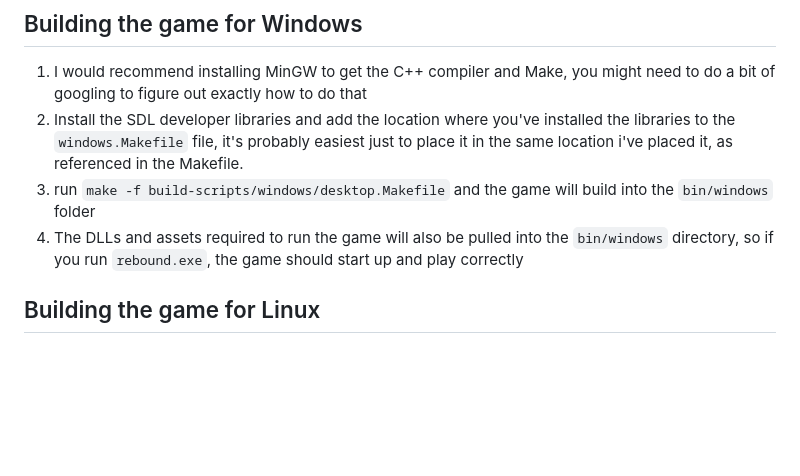
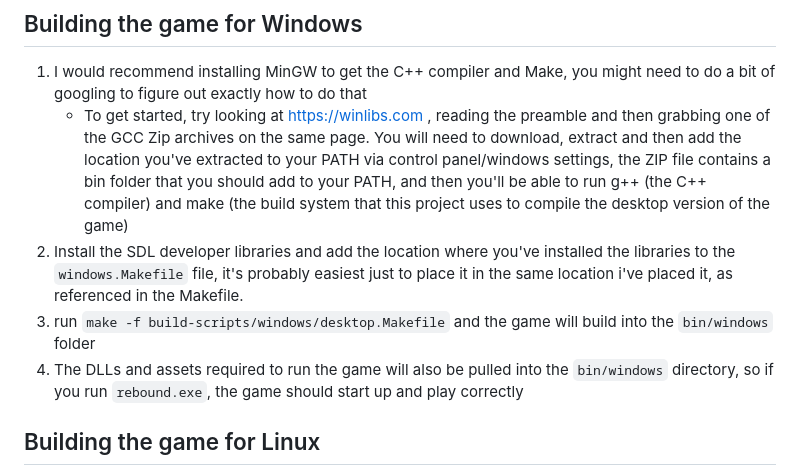
Before and after one commit to mikedsharp/rebound, a Markdown page: README.md, the part around the change. Rendered like a GitHub page; blank space fills up the shorter version.

```diff
--- a/README.md
+++ b/README.md
@@ -33,9 +33,10 @@ _game doesn't currently support mouse or touch screen input, only keyboard contr
 ## Building the game for Windows
 
 1. I would recommend installing MinGW to get the C++ compiler and Make, you might need to do a bit of googling to figure out exactly how to do that
-2. Install the SDL developer libraries and add the location where you've installed the libraries to the `windows.Makefile` file, it's probably easiest just to place it in the same location i've placed it, as referenced in the Makefile.
-3. run `make -f build-scripts/windows/desktop.Makefile` and the game will build into the `bin/windows` folder
-4. The DLLs and assets required to run the game will also be pulled into the `bin/windows` directory, so if you run `rebound.exe`, the game should start up and play correctly
+   * To get started, try looking at https://winlibs.com , reading the preamble and then grabbing one of the GCC Zip archives on the same page. You will need to download, extract and then add the location you've extracted to your PATH via control panel/windows settings, the ZIP file contains a bin folder that you should add to your PATH, and then you'll be able to run g++ (the C++ compiler) and make (the build system that this project uses to compile the desktop version of the game)
+3. Install the SDL developer libraries and add the location where you've installed the libraries to the `windows.Makefile` file, it's probably easiest just to place it in the same location i've placed it, as referenced in the Makefile.
+4. run `make -f build-scripts/windows/desktop.Makefile` and the game will build into the `bin/windows` folder
+5. The DLLs and assets required to run the game will also be pulled into the `bin/windows` directory, so if you run `rebound.exe`, the game should start up and play correctly
 
 ## Building the game for Linux
 
```
